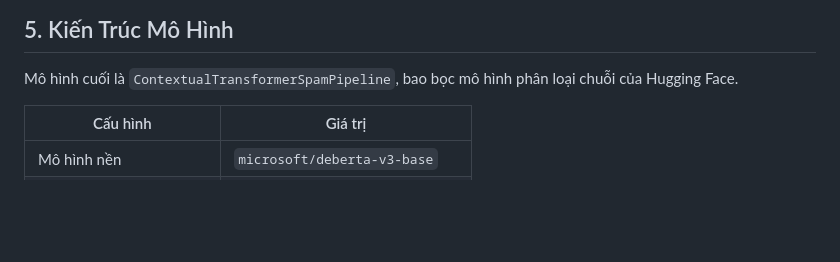
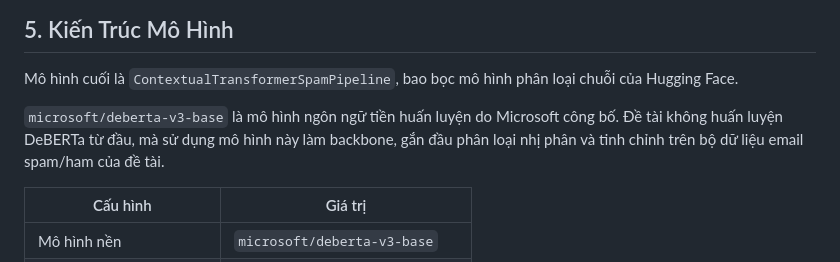
Before and after one commit to netrotion/Email-Spam-Filter, a Markdown page: REPORT.md, the part around the change. GitHub-like rendering; blank space fills up the shorter version.

Commit message:
Clarify pretrained DeBERTa usage in reports

```diff
--- a/REPORT.md
+++ b/REPORT.md
@@ -114,6 +114,8 @@ Tiền xử lý vẫn giữ lại nhiều tín hiệu bề mặt vì phân loạ
 ## 5. Kiến Trúc Mô Hình
 
 Mô hình cuối là `ContextualTransformerSpamPipeline`, bao bọc mô hình phân loại chuỗi của Hugging Face.
+
+`microsoft/deberta-v3-base` là mô hình ngôn ngữ tiền huấn luyện do Microsoft công bố. Đề tài không huấn luyện DeBERTa từ đầu, mà sử dụng mô hình này làm backbone, gắn đầu phân loại nhị phân và tinh chỉnh trên bộ dữ liệu email spam/ham của đề tài.
 
 | Cấu hình | Giá trị |
 | --- | --- |
```
Also changed, not shown: BAO_CAO_MUC_LUC.md (+1 -0 lines).
